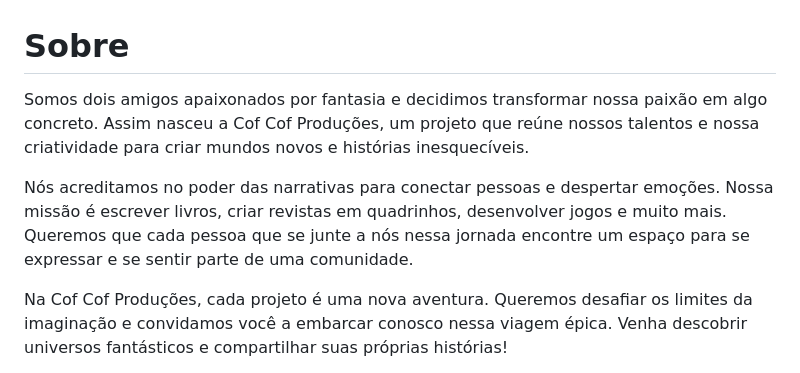
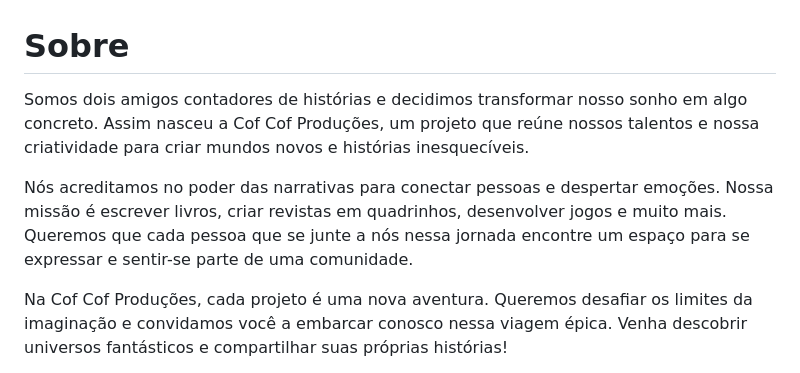
Before and after one commit to Cof-Cof-Producoes/website, a Markdown page: README.md, the part around the change. GitHub-like rendering.

```diff
--- a/README.md
+++ b/README.md
@@ -1,9 +1,9 @@
 # Sobre
 
 
-<p>Somos dois amigos apaixonados por fantasia e decidimos transformar nossa paixão em algo concreto. Assim nasceu a Cof Cof Produções, um projeto que reúne nossos talentos e nossa criatividade para criar mundos novos e histórias inesquecíveis.</p>
+<p>Somos dois amigos contadores de histórias e decidimos transformar nosso sonho em algo concreto. Assim nasceu a Cof Cof Produções, um projeto que reúne nossos talentos e nossa criatividade para criar mundos novos e histórias inesquecíveis.</p>
 
-<p>Nós acreditamos no poder das narrativas para conectar pessoas e despertar emoções. Nossa missão é escrever livros, criar revistas em quadrinhos, desenvolver jogos e muito mais. Queremos que cada pessoa que se junte a nós nessa jornada encontre um espaço para se expressar e se sentir parte de uma comunidade.</p>
+<p>Nós acreditamos no poder das narrativas para conectar pessoas e despertar emoções. Nossa missão é escrever livros, criar revistas em quadrinhos, desenvolver jogos e muito mais. Queremos que cada pessoa que se junte a nós nessa jornada encontre um espaço para se expressar e sentir-se parte de uma comunidade.</p>
 
 <p>Na Cof Cof Produções, cada projeto é uma nova aventura. Queremos desafiar os limites da imaginação e convidamos você a embarcar conosco nessa viagem épica. Venha descobrir universos fantásticos e compartilhar suas próprias histórias!</p>
 
```
